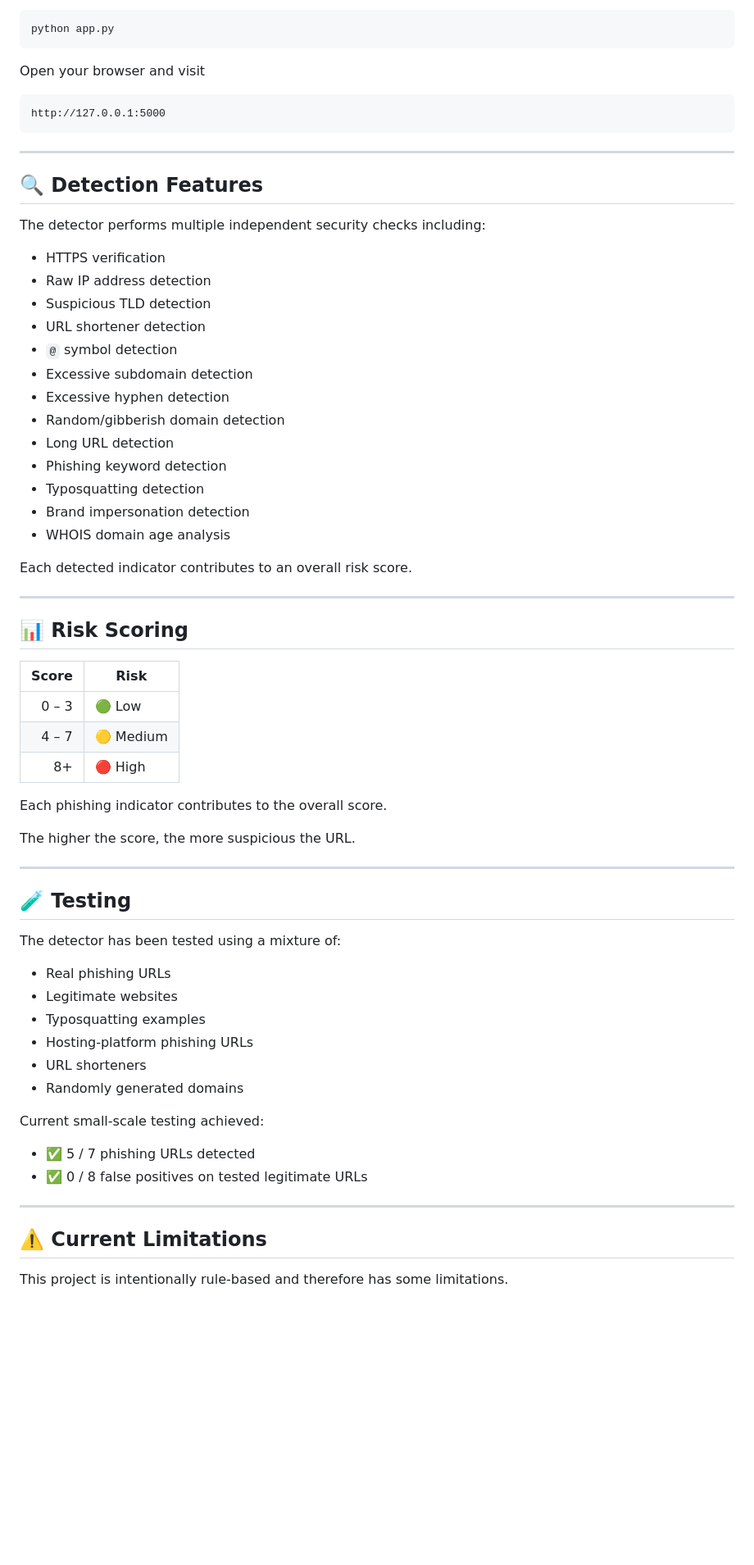
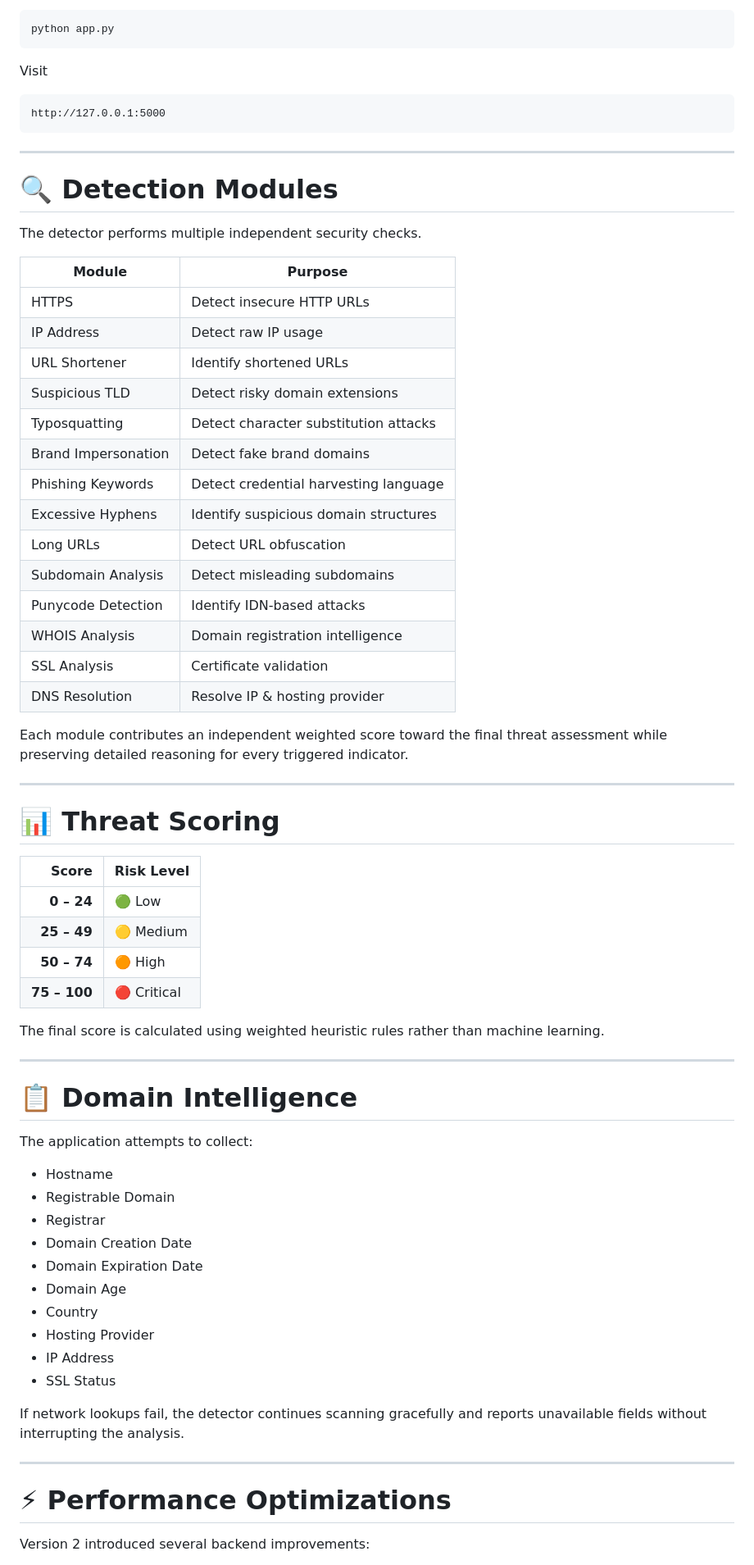
Before and after one commit to swaroop-pixel/phishing-url-detector, a Markdown page: README.md, the part around the change printed below. Shown: that part at 82% size. GitHub-like rendering; blank space fills up the shorter version.

````diff
--- a/README.md
+++ b/README.md
@@ -110,7 +198,7 @@ Run the application
 python app.py
 ```
 
-Open your browser and visit
+Visit
 
 ```
 http://127.0.0.1:5000
@@ -118,61 +206,64 @@ http://127.0.0.1:5000
 
 ---
 
-## 🔍 Detection Features
+# 🔍 Detection Modules
 
-The detector performs multiple independent security checks including:
+The detector performs multiple independent security checks.
 
-- HTTPS verification
-- Raw IP address detection
-- Suspicious TLD detection
-- URL shortener detection
-- `@` symbol detection
-- Excessive subdomain detection
-- Excessive hyphen detection
-- Random/gibberish domain detection
-- Long URL detection
-- Phishing keyword detection
-- Typosquatting detection
-- Brand impersonation detection
-- WHOIS domain age analysis
+| Module | Purpose |
+|---------|---------|
+| HTTPS | Detect insecure HTTP URLs |
+| IP Address | Detect raw IP usage |
+| URL Shortener | Identify shortened URLs |
+| Suspicious TLD | Detect risky domain extensions |
+| Typosquatting | Detect character substitution attacks |
+| Brand Impersonation | Detect fake brand domains |
+| Phishing Keywords | Detect credential harvesting language |
+| Excessive Hyphens | Identify suspicious domain structures |
+| Long URLs | Detect URL obfuscation |
+| Subdomain Analysis | Detect misleading subdomains |
+| Punycode Detection | Identify IDN-based attacks |
+| WHOIS Analysis | Domain registration intelligence |
+| SSL Analysis | Certificate validation |
+| DNS Resolution | Resolve IP & hosting provider |
 
-Each detected indicator contributes to an overall risk score.
+Each module contributes an independent weighted score toward the final threat assessment while preserving detailed reasoning for every triggered indicator.
 
 ---
 
-## 📊 Risk Scoring
+# 📊 Threat Scoring
 
-| Score | Risk |
-|-------: | ------ |
-| 0 – 3 | 🟢 Low |
-| 4 – 7 | 🟡 Medium |
-| 8+ | 🔴 High |
+| Score | Risk Level |
+|-------:|------------|
+| **0 – 24** | 🟢 Low |
+| **25 – 49** | 🟡 Medium |
+| **50 – 74** | 🟠 High |
+| **75 – 100** | 🔴 Critical |
 
-Each phishing indicator contributes to the overall score.
-
-The higher the score, the more suspicious the URL.
+The final score is calculated using weighted heuristic rules rather than machine learning.
 
 ---
 
-## 🧪 Testing
+# 📋 Domain Intelligence
 
-The detector has been tested using a mixture of:
+The application attempts to collect:
 
-- Real phishing URLs
-- Legitimate websites
-- Typosquatting examples
-- Hosting-platform phishing URLs
-- URL shorteners
-- Randomly generated domains
+- Hostname
+- Registrable Domain
+- Registrar
+- Domain Creation Date
+- Domain Expiration Date
+- Domain Age
+- Country
+- Hosting Provider
+- IP Address
+- SSL Status
 
-Current small-scale testing achieved:
-
-- ✅ 5 / 7 phishing URLs detected
-- ✅ 0 / 8 false positives on tested legitimate URLs
+If network lookups fail, the detector continues scanning gracefully and reports unavailable fields without interrupting the analysis.
 
 ---
 
-## ⚠️ Current Limitations
+# ⚡ Performance Optimizations
 
-This project is intentionally rule-based and therefore has some limitations.
+Version 2 introduced several backend improvements:
 
````
Also changed, not shown: other parts of README.md (+230 -63 lines), screenshots/dashboard.png (added), screenshots/history.png (added), screenshots/threat-analysis.png (added), 1 other file.
